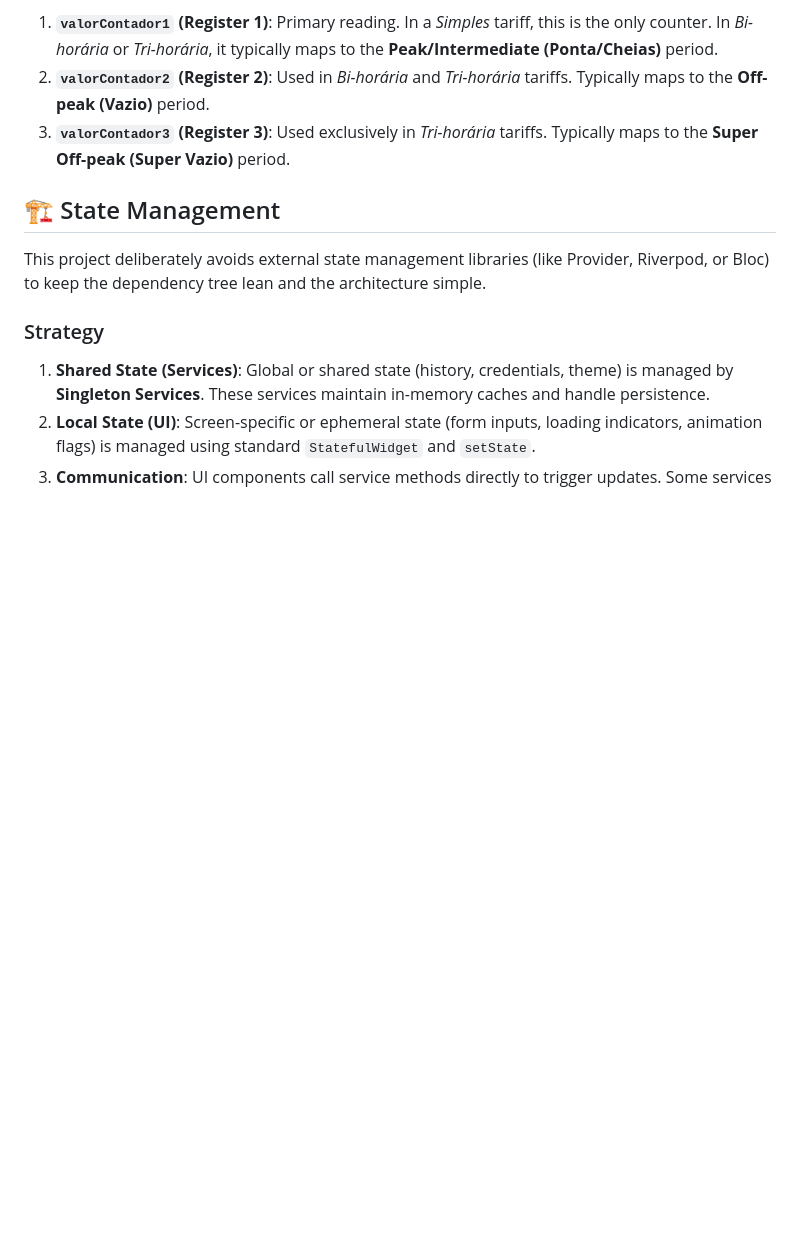
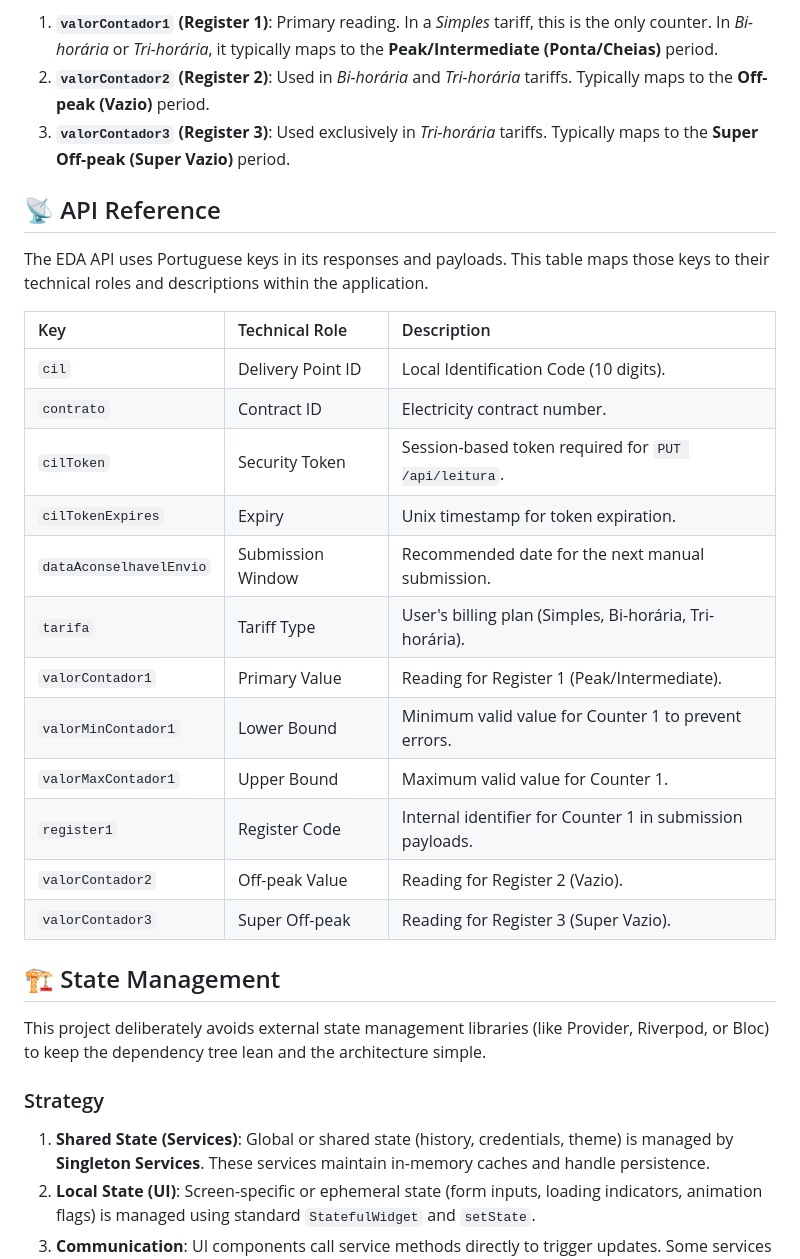
Before and after one commit to deciosfernandes/eda-readings-app, a Markdown page: ARCHITECTURE.md, the part around one of its changes. GitHub-like rendering; blank space fills up the shorter version.

```diff
--- a/ARCHITECTURE.md
+++ b/ARCHITECTURE.md
@@ -41,6 +41,25 @@ The application handles up to three registers depending on the user's tariff:
 2.  **`valorContador2` (Register 2)**: Used in *Bi-horária* and *Tri-horária* tariffs. Typically maps to the **Off-peak (Vazio)** period.
 3.  **`valorContador3` (Register 3)**: Used exclusively in *Tri-horária* tariffs. Typically maps to the **Super Off-peak (Super Vazio)** period.
 
+## 📡 API Reference
+
+The EDA API uses Portuguese keys in its responses and payloads. This table maps those keys to their technical roles and descriptions within the application.
+
+| Key | Technical Role | Description |
+| :--- | :--- | :--- |
+| `cil` | Delivery Point ID | Local Identification Code (10 digits). |
+| `contrato` | Contract ID | Electricity contract number. |
+| `cilToken` | Security Token | Session-based token required for `PUT /api/leitura`. |
+| `cilTokenExpires` | Expiry | Unix timestamp for token expiration. |
+| `dataAconselhavelEnvio`| Submission Window | Recommended date for the next manual submission. |
+| `tarifa` | Tariff Type | User's billing plan (Simples, Bi-horária, Tri-horária). |
+| `valorContador1` | Primary Value | Reading for Register 1 (Peak/Intermediate). |
+| `valorMinContador1` | Lower Bound | Minimum valid value for Counter 1 to prevent errors. |
+| `valorMaxContador1` | Upper Bound | Maximum valid value for Counter 1. |
+| `register1` | Register Code | Internal identifier for Counter 1 in submission payloads. |
+| `valorContador2` | Off-peak Value | Reading for Register 2 (Vazio). |
+| `valorContador3` | Super Off-peak | Reading for Register 3 (Super Vazio). |
+
 ## 🏗️ State Management
 
 This project deliberately avoids external state management libraries (like Provider, Riverpod, or Bloc) to keep the dependency tree lean and the architecture simple.
```
Also changed, not shown: other parts of ARCHITECTURE.md (+33 -1 lines), .jules/ink.md (+9 -1 lines).
